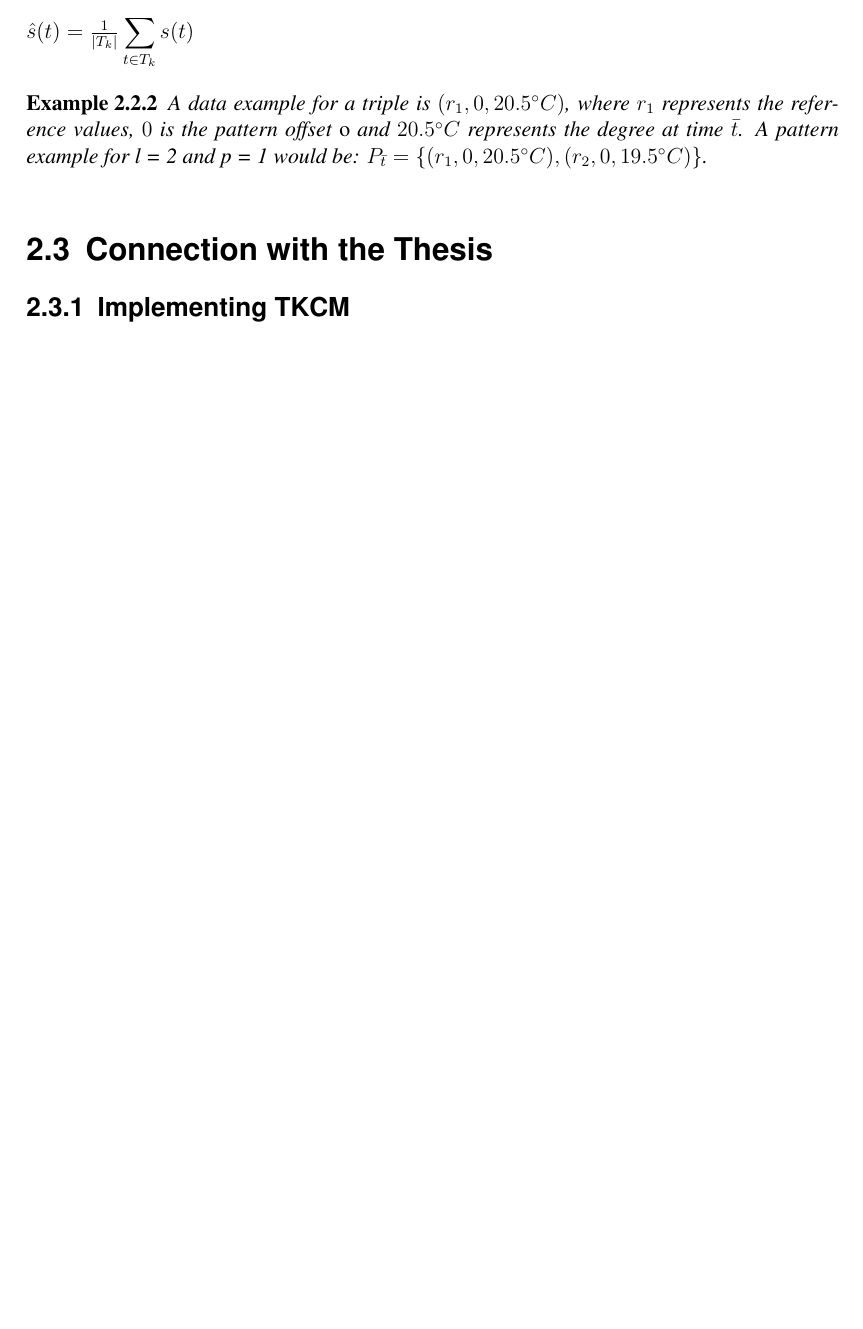
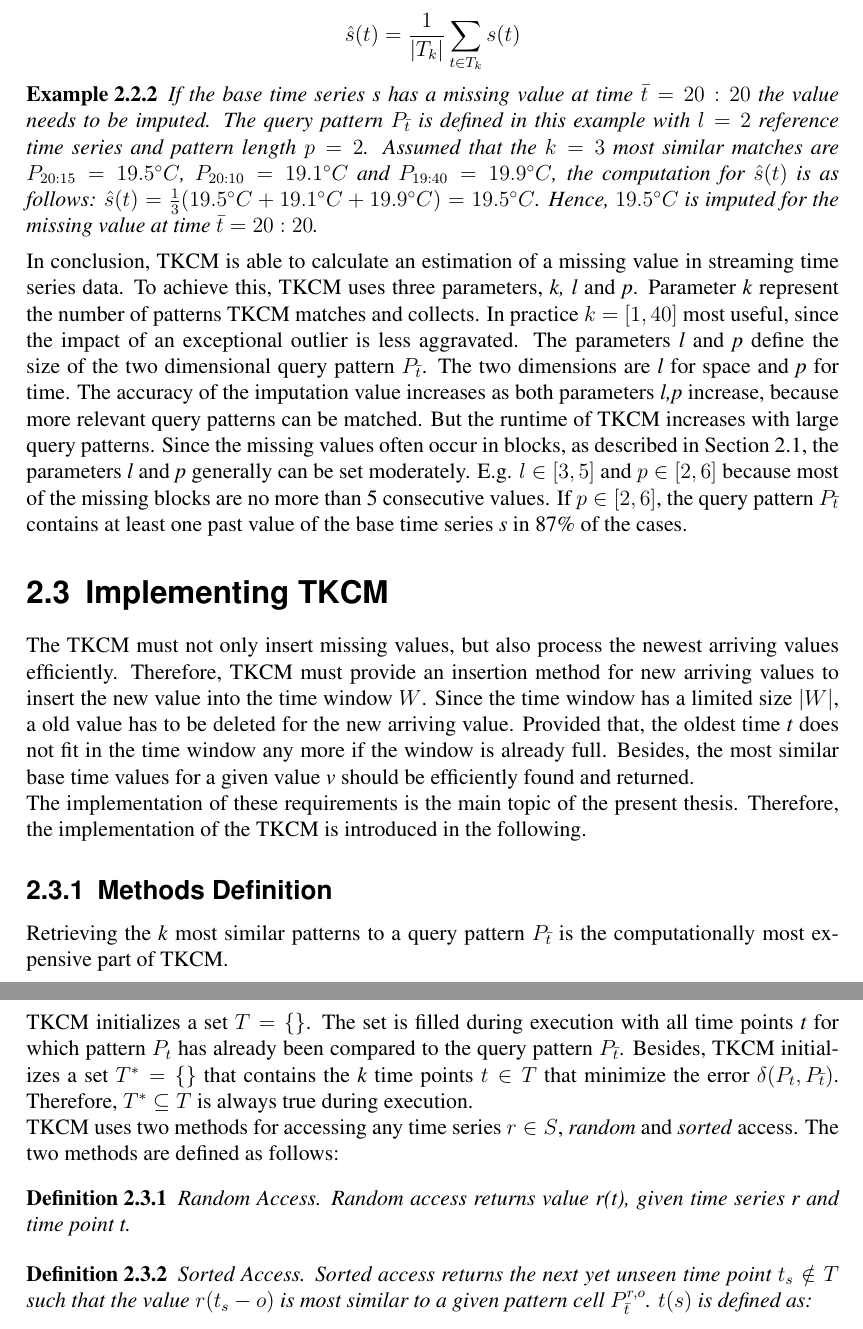
Before and after one commit to memast2/BA-Latex, a LaTeX thesis (ifiThesisEx.tex): part of page 12 of 18 before the commit and two parts of pages 12 and 13 of 19 after it, the two joined at a grey line, cut so that both start at the same text, the shorter picture padded with empty space. Compiled offline with pdfLaTeX.

Commit message:
backup for related works - Methods Definition

```diff
--- a/ifiThesisEx.tex
+++ b/ifiThesisEx.tex
@@ -9,7 +9,6 @@
 \usepackage{listings}
 \usepackage{amssymb}
 \usepackage{amsfonts}
-\usepackage{amsmath}
 \usepackage{algorithm}
 \usepackage{algpseudocode}
 \usepackage{mathtools}
@@ -125,11 +132,29 @@ The matched time points $T_k$ are used for the imputation. The value $\hat{s}(t)
-$\hat{s}(t) = \frac{1}{|T_k|} \displaystyle\sum_{t \in T_k}^{} s(t)$
-
+}	\delta(P_{t}, P_{\bar{t}})\}
+\end{align*}
+The matched time points $T_k$ are used for the imputation. The value $\hat{s}(t)$ that is calculated as the average of the values $\{s(t) | t \in T_k\}$ will be imputed. The calculation is as follows:
+\begin{align*}
+\hat{s}(t) = \frac{1}{|T_k|} \displaystyle\sum_{t \in T_k}^{} s(t)
+\end{align*}
 \begin{exmp}
-	A data example for a triple is $(r_1,0,20.5^{\circ}C)$, where $r_1$ represents the reference values, $0$ is the pattern offset \emph{o} and $20.5^{\circ}C$ represents the degree at time $\bar{t}$. A pattern example for l = 2 and p = 1 would be: $P_{\bar{t}}=\{(r_1,0,20.5^{\circ}C),(r_2,0,19.5^{\circ}C)\}$.
+	If the base time series s has a missing value at time $\bar{t}=20:20$ the value needs to be imputed. The query pattern $P_{\bar{t}}$ is defined in this example with $l=2$ reference time series and pattern length $p=2$. Assumed that the $k=3$ most similar matches are $P_{20:15} = 19.5^{\circ}C$, $P_{20:10}= 19.1^{\circ}C$ and $P_{19:40} = 19.9^{\circ}C$, the computation for $\hat{s}(t)$ is as follows: $\hat{s}(t) = \frac{1}{3}(19.5^{\circ}C + 19.1^{\circ}C + 19.9^{\circ}C) = 19.5^{\circ}C$. Hence, $19.5^{\circ}C$ is imputed for the missing value at time $\bar{t}=20:20$.
 \end{exmp}
+In conclusion, TKCM is able to calculate an estimation of a missing value in streaming time series data. To achieve this, TKCM uses three parameters, \emph{k, l} and \emph{p}. Parameter \emph{k} represent the number of patterns TKCM matches and collects. In practice $k =[1,40]$ most useful, since the impact of an exceptional outlier is less aggravated. The parameters \emph{l} and \emph{p} define the size of the two dimensional query pattern $P_{\bar{t}}$. The two dimensions are \emph{l} for space and \emph{p} for time. The accuracy of the imputation value increases as both parameters \emph{l,p} increase, because more relevant query patterns can be matched. But the runtime of TKCM increases with large query patterns. Since the missing values often occur in blocks, as described in Section \ref{sec:DS}, the parameters \emph{l} and \emph{p} generally can be set moderately. E.g.
+$l \in [3,5]$ and $p \in [2,6]$ because most of the missing blocks are no more than 5 consecutive values. If
+$p \in [2,6]$, the query pattern $P_{\bar{t}}$ contains at least one past value of the base time series \emph{s} in 87\% of the cases.
 
 
+\section{Implementing TKCM}
+\label{sec:ImpTKCM}
+The TKCM must not only insert missing values, but also process the newest arriving values efficiently. Therefore, TKCM must provide an insertion method for new arriving values to insert the new value into the time window $W$. Since the time window has a limited size $|W|$, a old value has to be deleted for the new arriving value. Provided that, the oldest time \emph{t} does not fit in the time window any more if the window is already full. Besides, the most similar base time values for a given value \emph{v} should be efficiently found and returned. \\
+The implementation of these requirements is the main topic of the present thesis. Therefore, the implementation of the TKCM is introduced in the following.
 
-\label{sec:ImpTKCM}
-\section{Connection with the Thesis}
-\subsection{Implementing TKCM}
+\subsection{Methods Definition}
+Retrieving the \emph{k} most similar patterns to a query pattern $P_{\bar{t}}$ is the computationally most expensive part of TKCM. \\
+TKCM initializes a set $T =\{\}$. The set is filled during execution with all time points \emph{t} for which pattern $P_t$ has already been compared to the query pattern $P_{\bar{t}}$. Besides, TKCM initializes a set $T^*=\{\}$ that contains the \emph{k} time points $t \in T$ that minimize the error $\delta(P_{t}, P_{\bar{t}})$. Therefore, $T^* \subseteq T$ is always true during execution.
+\\TKCM uses two methods for accessing any time series $r \in S$, \emph{random} and \emph{sorted} access. The two methods are defined as follows:
+\begin{defn}
+	Random Access. Random access returns value r(t), given time series r and time point t.
+\end{defn}
+\begin{defn}
+Sorted Access. Sorted access returns the next yet unseen time point $t_s \notin T$ such that the value $r(t_s-o)$ is most similar to a given pattern cell $P_{\bar{t}}^{r,o}$. $t(s)$ is defined as:
+\begin{align*}
```
Also changed, not shown: ifiThesisEx.pdf, ifiThesisEx.tex (49 more changed lines), 4 other files.
